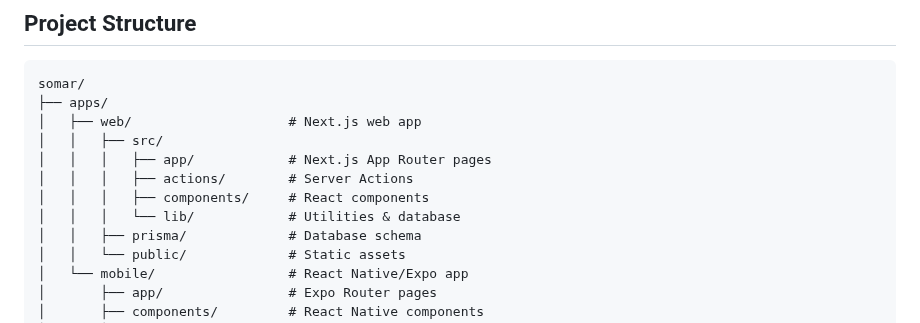
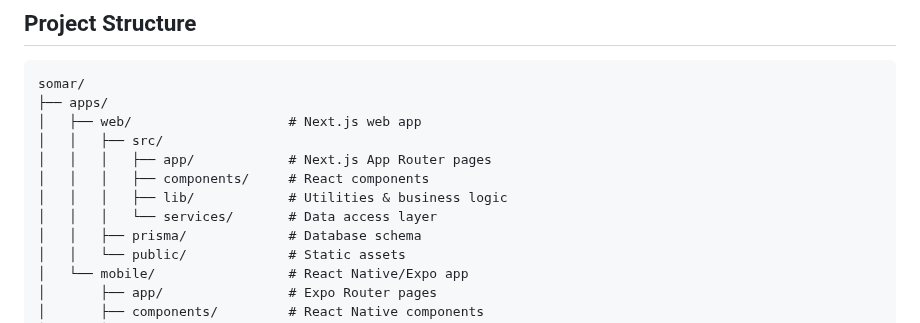
Before and after one commit to rohailaltaf/somar, a Markdown page: README.md, the part around the change. Rendered like a GitHub page.

```diff
--- a/README.md
+++ b/README.md
@@ -191,9 +191,9 @@ somar/
 │   ├── web/                    # Next.js web app
 │   │   ├── src/
 │   │   │   ├── app/            # Next.js App Router pages
-│   │   │   ├── actions/        # Server Actions
 │   │   │   ├── components/     # React components
-│   │   │   └── lib/            # Utilities & database
+│   │   │   ├── lib/            # Utilities & business logic
+│   │   │   └── services/       # Data access layer
 │   │   ├── prisma/             # Database schema
 │   │   └── public/             # Static assets
 │   └── mobile/                 # React Native/Expo app
```
Also changed, not shown: AGENTS.md (+6 -10 lines).
